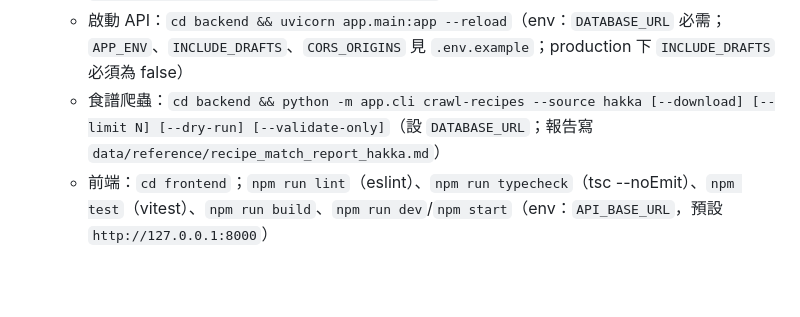
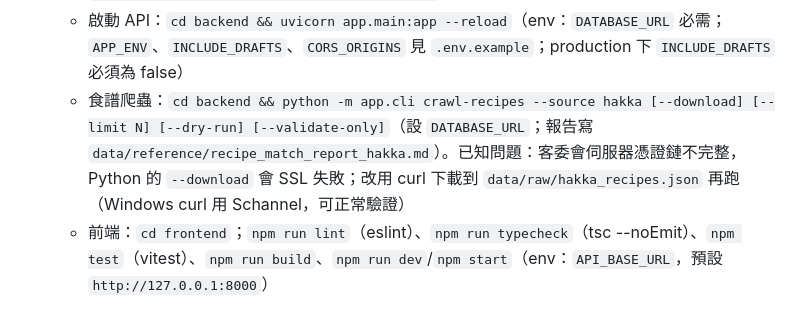
Before and after one commit to HKPPAAUULL/EczemaRecipe, a Markdown page: AGENTS.md, the part around the change. GitHub-like rendering; blank space fills up the shorter version.

Commit message:
docs: note curl workaround for hakka open-data SSL cert chain

```diff
--- a/AGENTS.md
+++ b/AGENTS.md
@@ -52,7 +52,7 @@
   - 前端 BFF：`/api/ingredients/search`、`/api/recipes/suggest`；localStorage key：`ek:v1:allergen-exclusions`、`ek:v1:shopping-list`
   - 匯入原創食譜：`cd backend && python -m app.cli import-recipes --recipes <csv> --ingredients <csv> [--dry-run]`（或在 `/admin/recipes/import` 上傳）；既有 DB 升級用 `docs/db/migrations/0006_recipe_authoring.sql`
   - 啟動 API：`cd backend && uvicorn app.main:app --reload`（env：`DATABASE_URL` 必需；`APP_ENV`、`INCLUDE_DRAFTS`、`CORS_ORIGINS` 見 `.env.example`；production 下 `INCLUDE_DRAFTS` 必須為 false）
-  - 食譜爬蟲：`cd backend && python -m app.cli crawl-recipes --source hakka [--download] [--limit N] [--dry-run] [--validate-only]`（設 `DATABASE_URL`；報告寫 `data/reference/recipe_match_report_hakka.md`）
+  - 食譜爬蟲：`cd backend && python -m app.cli crawl-recipes --source hakka [--download] [--limit N] [--dry-run] [--validate-only]`（設 `DATABASE_URL`；報告寫 `data/reference/recipe_match_report_hakka.md`）。已知問題：客委會伺服器憑證鏈不完整，Python 的 `--download` 會 SSL 失敗；改用 curl 下載到 `data/raw/hakka_recipes.json` 再跑（Windows curl 用 Schannel，可正常驗證）
   - 前端：`cd frontend`；`npm run lint`（eslint）、`npm run typecheck`（tsc --noEmit）、`npm test`（vitest）、`npm run build`、`npm run dev`/`npm start`（env：`API_BASE_URL`，預設 `http://127.0.0.1:8000`）
 
 ## 文件索引
```
